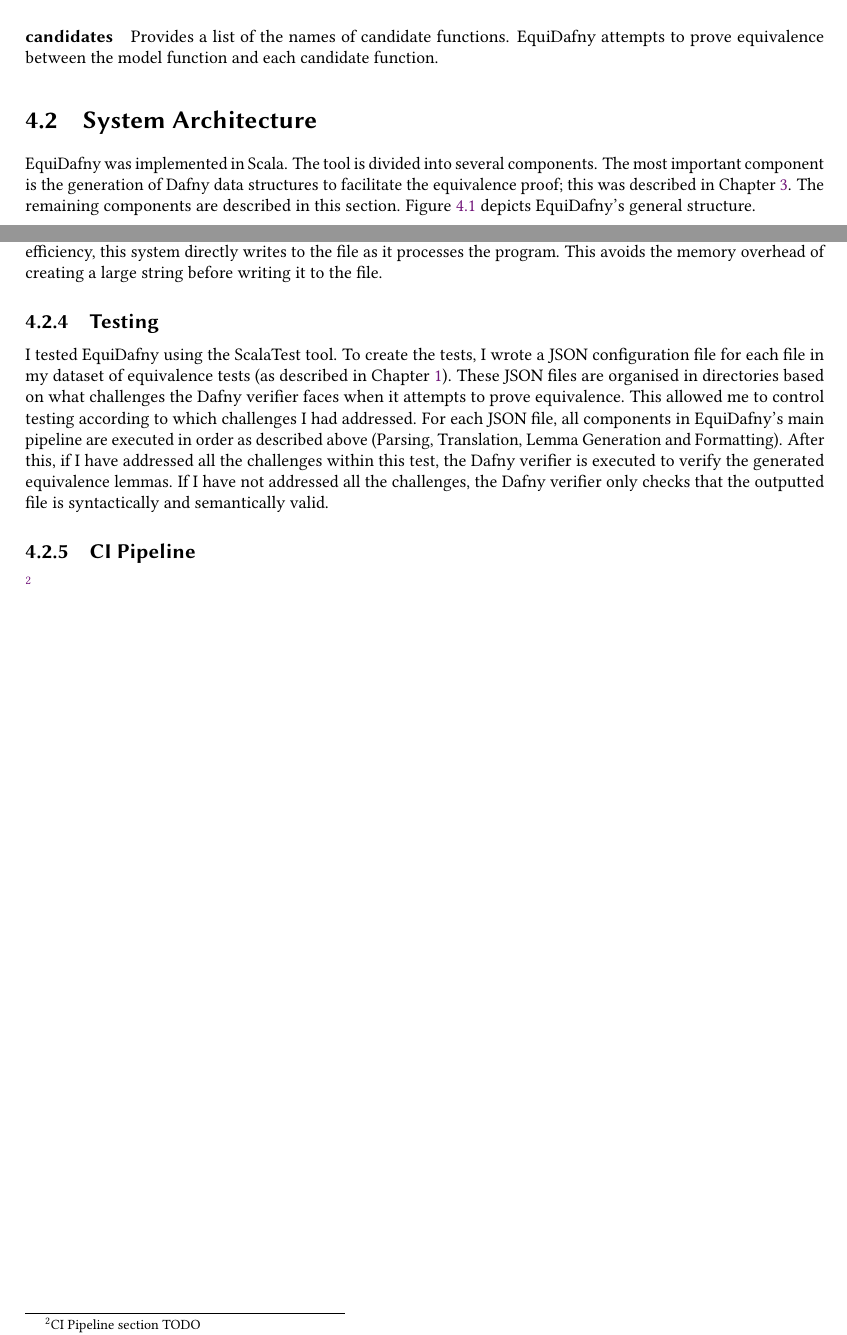
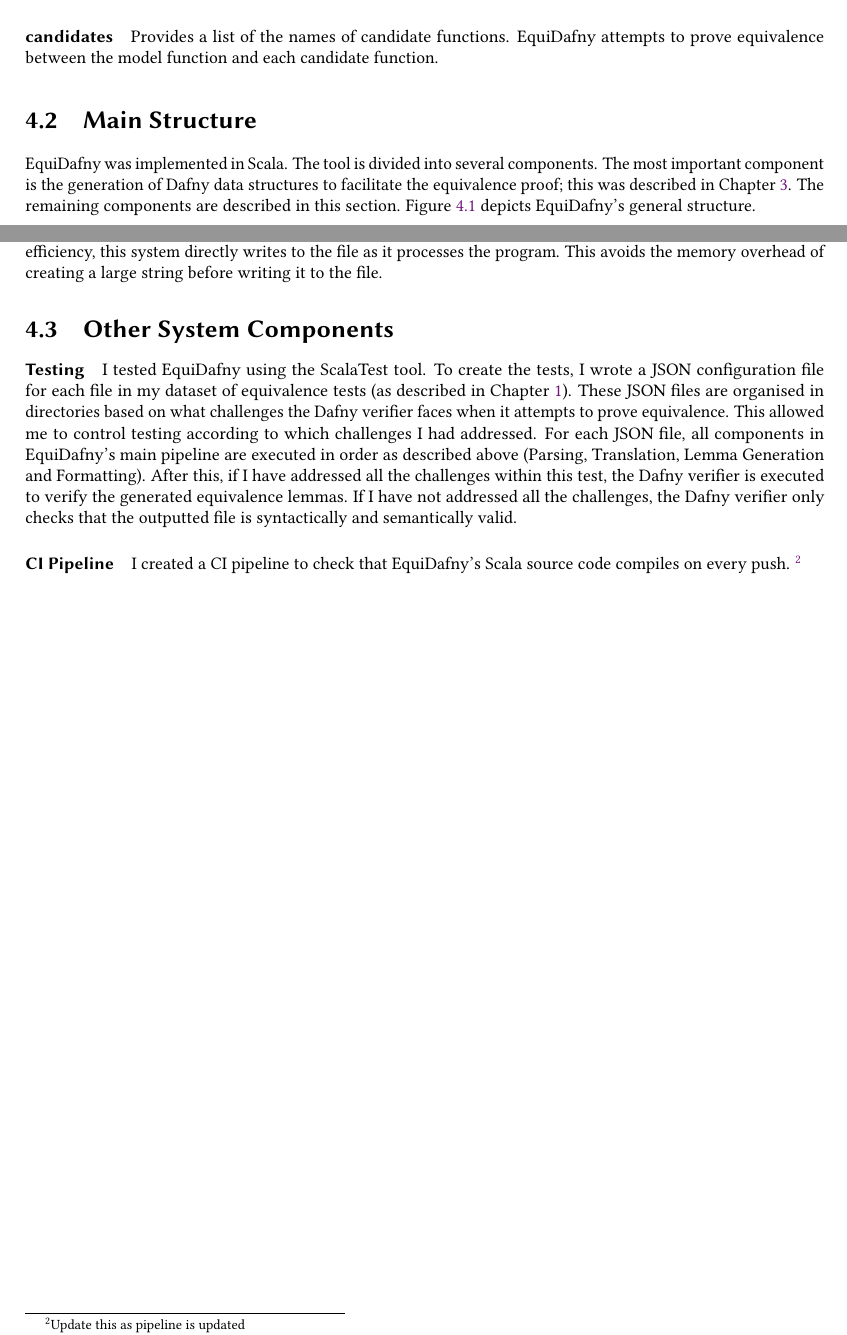
Before and after one commit to NVictor2004/equidafny, a LaTeX thesis (report/main.tex, which reads report/implementation.tex): two parts of pages 31 and 33 of 39, joined at a grey line, cut so that both start at the same text. Compiled offline with pdfLaTeX.

Commit message:
feat: Added more detail to implementation section

```diff
--- a/report/implementation.tex
+++ b/report/implementation.tex
@@ -28,7 +28,7 @@ The keys `file', `model' and `candidates' are necessary for a configuration file
 
 \paragraph{candidates} Provides a list of the names of candidate functions. EquiDafny attempts to prove equivalence between the model function and each candidate function.
 
-\section{System Architecture}
+\section{Main Structure}
 
 EquiDafny was implemented in Scala. The tool is divided into several components. The most important component is the generation of Dafny data structures to facilitate the equivalence proof; this was described in \Cref{chp:design}. The remaining components are described in this section. \Cref{fig:structure} depicts EquiDafny's general structure.
 
@@ -61,8 +61,8 @@ The data structure outputted by the parser is specifically designed to be easy t
 
 Finally, after generating the equivalence proof, the data structure must be converted back into text and stored in a file before it can be processed by Dafny. This is achieved through the formatting component. To increase efficiency, this system directly writes to the file as it processes the program. This avoids the memory overhead of creating a large string before writing it to the file.
 
-\subsection{Testing}
+\section{Other System Components}
 
-I tested EquiDafny using the ScalaTest tool. To create the tests, I wrote a JSON configuration file for each file in my dataset of equivalence tests (as described in \Cref{chp:introduction}). These JSON files are organised in directories based on what challenges the Dafny verifier faces when it attempts to prove equivalence. This allowed me to control testing according to which challenges I had addressed. For each JSON file, all components in EquiDafny's main pipeline are executed in order as described above (Parsing, Translation, Lemma Generation and Formatting). After this, if I have addressed all the challenges within this test, the Dafny verifier is executed to verify the generated equivalence lemmas. If I have not addressed all the challenges, the Dafny verifier only checks that the outputted file is syntactically and semantically valid.
+\paragraph{Testing} I tested EquiDafny using the ScalaTest tool. To create the tests, I wrote a JSON configuration file for each file in my dataset of equivalence tests (as described in \Cref{chp:introduction}). These JSON files are organised in directories based on what challenges the Dafny verifier faces when it attempts to prove equivalence. This allowed me to control testing according to which challenges I had addressed. For each JSON file, all components in EquiDafny's main pipeline are executed in order as described above (Parsing, Translation, Lemma Generation and Formatting). After this, if I have addressed all the challenges within this test, the Dafny verifier is executed to verify the generated equivalence lemmas. If I have not addressed all the challenges, the Dafny verifier only checks that the outputted file is syntactically and semantically valid.
 
-\subsection{CI Pipeline} \footnote{CI Pipeline section TODO}
+\paragraph{CI Pipeline} I created a CI pipeline to check that EquiDafny's Scala source code compiles on every push. \footnote{Update this as pipeline is updated}
```
